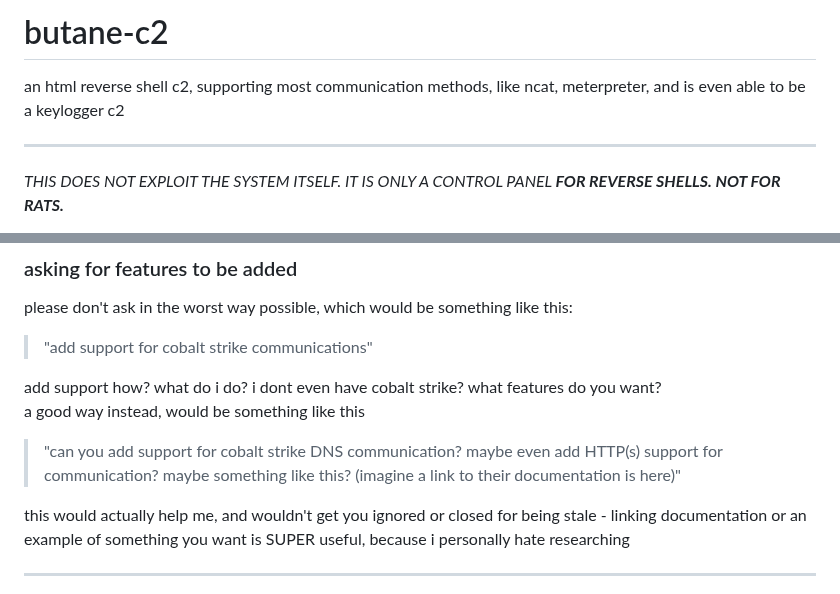
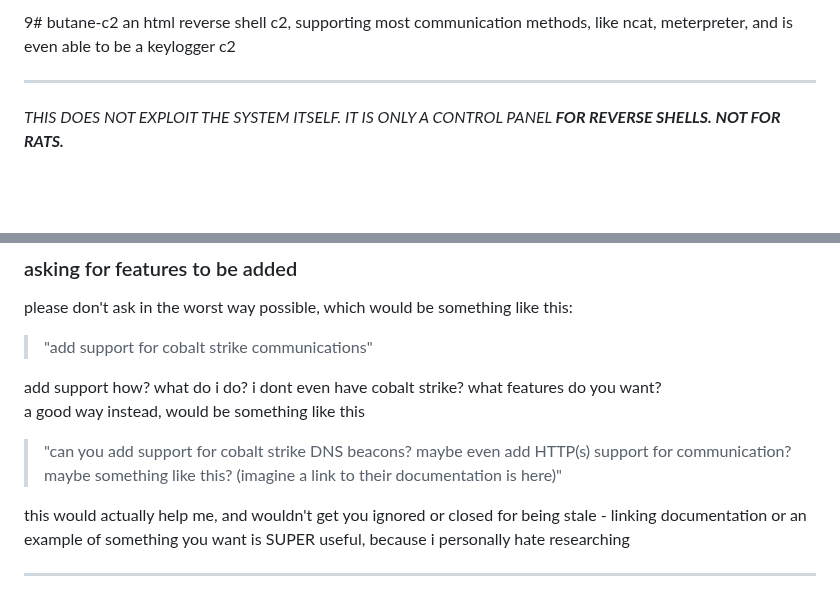
Before and after one commit to A1Swartz/butane-c2, a Markdown page: README.md, 2 parts joined by grey strips. GitHub-like rendering; blank space fills up the shorter version.

```diff
--- a/README.md
+++ b/README.md
@@ -1,4 +1,4 @@
-# butane-c2
+9# butane-c2
 an html reverse shell c2, supporting most communication methods, like ncat, meterpreter, and is even able to be a keylogger c2
 
 ***
@@ -76,7 +76,7 @@ please don't ask in the worst way possible, which would be something like this:
 add support how? what do i do? i dont even have cobalt strike? what features do you want?
 a good way instead, would be something like this
 
-> "can you add support for cobalt strike DNS communication? maybe even add HTTP(s) support for communication? maybe something like this? (imagine a link to their documentation is here)"
+> "can you add support for cobalt strike DNS beacons? maybe even add HTTP(s) support for communication? maybe something like this? (imagine a link to their documentation is here)"
 
 this would actually help me, and wouldn't get you ignored or closed for being stale - linking documentation or an example of something you want is SUPER useful, because i personally hate researching
 
```
